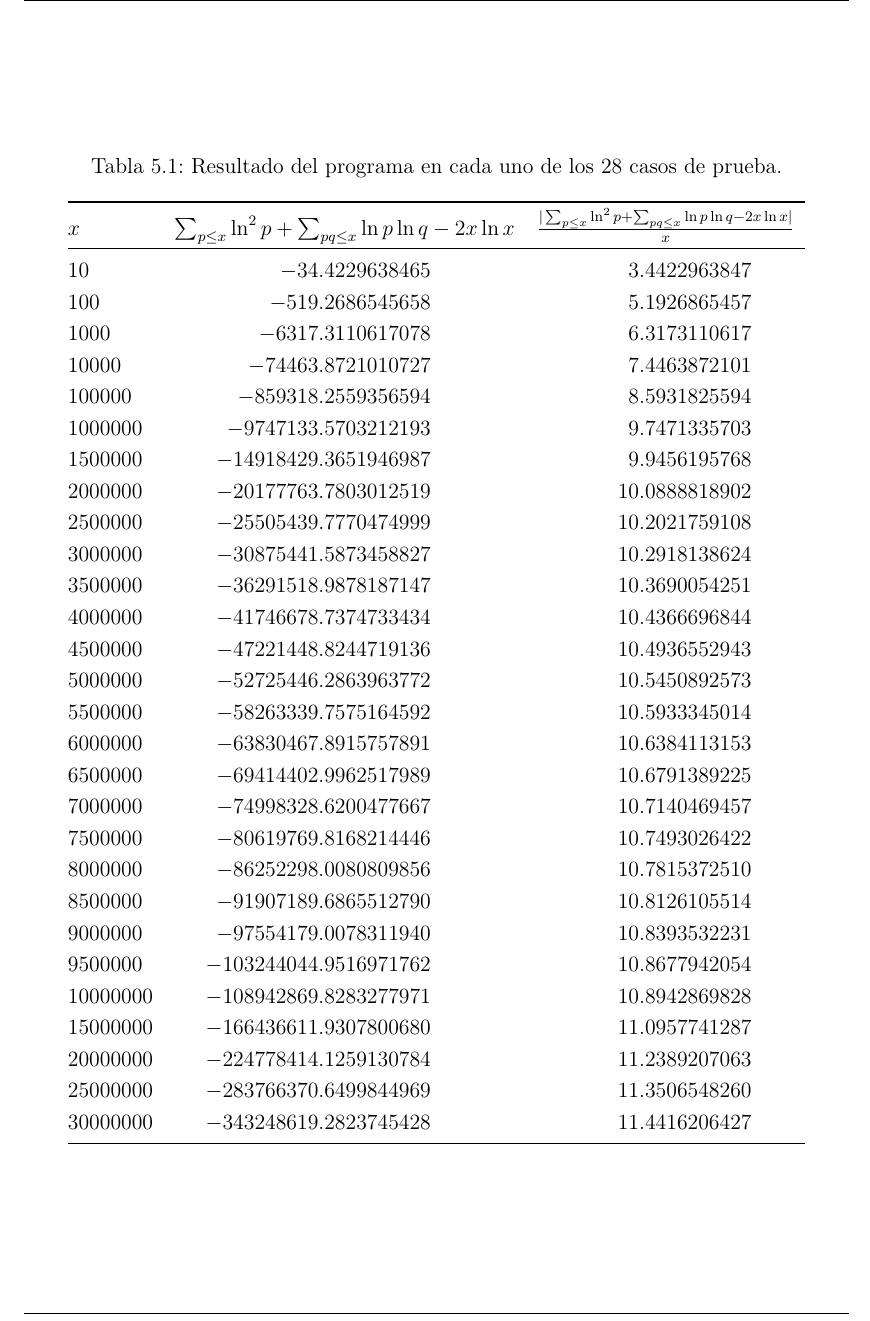
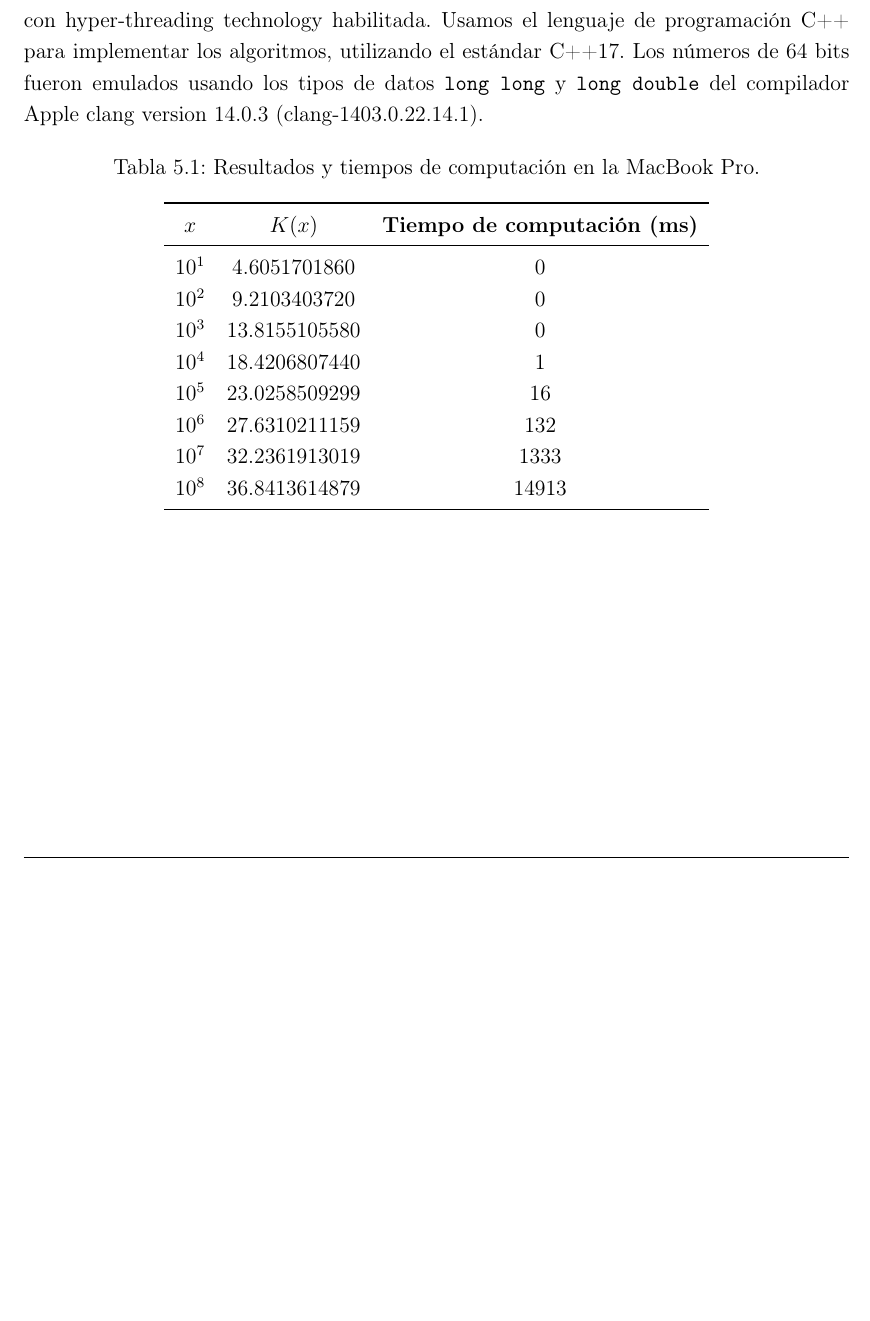
Before and after one commit to ManuelLoaizaVasquez/selberg-identity, a LaTeX thesis (base/document.tex, which reads tex/chapters/algorithms.tex): part of page 30 of 32 before the commit and part of page 29 of 31 after it, cut at the place of the change, the shorter picture padded with empty space. Compiled offline with pdfLaTeX.

Commit message:
Add computation time table and estimates

```diff
--- a/tex/chapters/algorithms.tex
+++ b/tex/chapters/algorithms.tex
@@ -147,44 +147,27 @@ con m\'axima frecuencia de reloj de \(2.9\)GHz.
 El procesador contiene \(4\) n\'ucleos
 y cada n\'ucleo puede aprovechar \(2\) hilos
 con hyper-threading technology habilitada.
+Usamos el lenguaje de programaci\'on C++ para implementar los algoritmos,
+utilizando el est\'andar C++17.
+Los n\'umeros de \(64\) bits fueron emulados usando los tipos de datos
+\texttt{long long} y \texttt{long double} del compilador
+Apple clang version 14.0.3 (clang-1403.0.22.14.1).
 
-\begin{table}
-\centering
-\caption{Resultado del programa en cada uno de los 28 casos de prueba.}
-\begin{tabular}{@{} l *{5}{S[table-format=-1.7]} @{}}
-\toprule
-{$x$} &
-{$\sum_{p \leq x} \ln^2 p + \sum_{pq \leq x} \ln p \ln q - 2x\ln x$} &
-{$\frac{|\sum_{p \leq x} \ln^2 p + \sum_{pq \leq x} \ln p \ln q - 2x\ln x|}{x}$}\\ % center-set header entries
-\midrule
-10 & -34.4229638465 & 3.4422963847\\
-100 & -519.2686545658 & 5.1926865457\\
-1000 & -6317.3110617078 & 6.3173110617\\
-10000 & -74463.8721010727 & 7.4463872101\\
-100000 & -859318.2559356594 & 8.5931825594\\
-1000000 & -9747133.5703212193 & 9.7471335703\\
-1500000 & -14918429.3651946987 & 9.9456195768\\
-2000000 & -20177763.7803012519 & 10.0888818902\\
-2500000 & -25505439.7770474999 & 10.2021759108\\
-3000000 & -30875441.5873458827 & 10.2918138624\\
-3500000 & -36291518.9878187147 & 10.3690054251\\
-4000000 & -41746678.7374733434 & 10.4366696844\\
-4500000 & -47221448.8244719136 & 10.4936552943\\
-5000000 & -52725446.2863963772 & 10.5450892573\\
-5500000 & -58263339.7575164592 & 10.5933345014\\
-6000000 & -63830467.8915757891 & 10.6384113153\\
-6500000 & -69414402.9962517989 & 10.6791389225\\
-7000000 & -74998328.6200477667 & 10.7140469457\\
-7500000 & -80619769.8168214446 & 10.7493026422\\
-8000000 & -86252298.0080809856 & 10.7815372510\\
-8500000 & -91907189.6865512790 & 10.8126105514\\
-9000000 & -97554179.0078311940 & 10.8393532231\\
-9500000 & -103244044.9516971762 & 10.8677942054\\
-10000000 & -108942869.8283277971 & 10.8942869828\\
-15000000 & -166436611.9307800680 & 11.0957741287\\
-20000000 & -224778414.1259130784 & 11.2389207063\\
-25000000 & -283766370.6499844969 & 11.3506548260\\
-30000000 & -343248619.2823745428 & 11.4416206427\\
-\bottomrule
-\end{tabular}
+\begin{table}[htbp]
+    \centering
+    \caption{Resultados y tiempos de computaci\'on en la MacBook Pro.}
+    \begin{tabular}{cccc}
+      \toprule
+      \textbf{\(x\)} & \textbf{\(K(x)\)} & \textbf{Tiempo de computaci\'on (ms)} \\
+      \midrule
+      \(10^1\) & 4.6051701860 & 0 \\
+      \(10^2\) & 9.2103403720 & 0 \\
+      \(10^3\) & 13.8155105580 & 0 \\
+      \(10^4\) & 18.4206807440 & 1 \\
+      \(10^5\) & 23.0258509299 & 16 \\
+      \(10^6\) & 27.6310211159 & 132 \\
+      \(10^7\) & 32.2361913019 & 1333 \\
+      \(10^8\) & 36.8413614879 & 14913 \\
+      \bottomrule
+    \end{tabular}
 \end{table}
```
